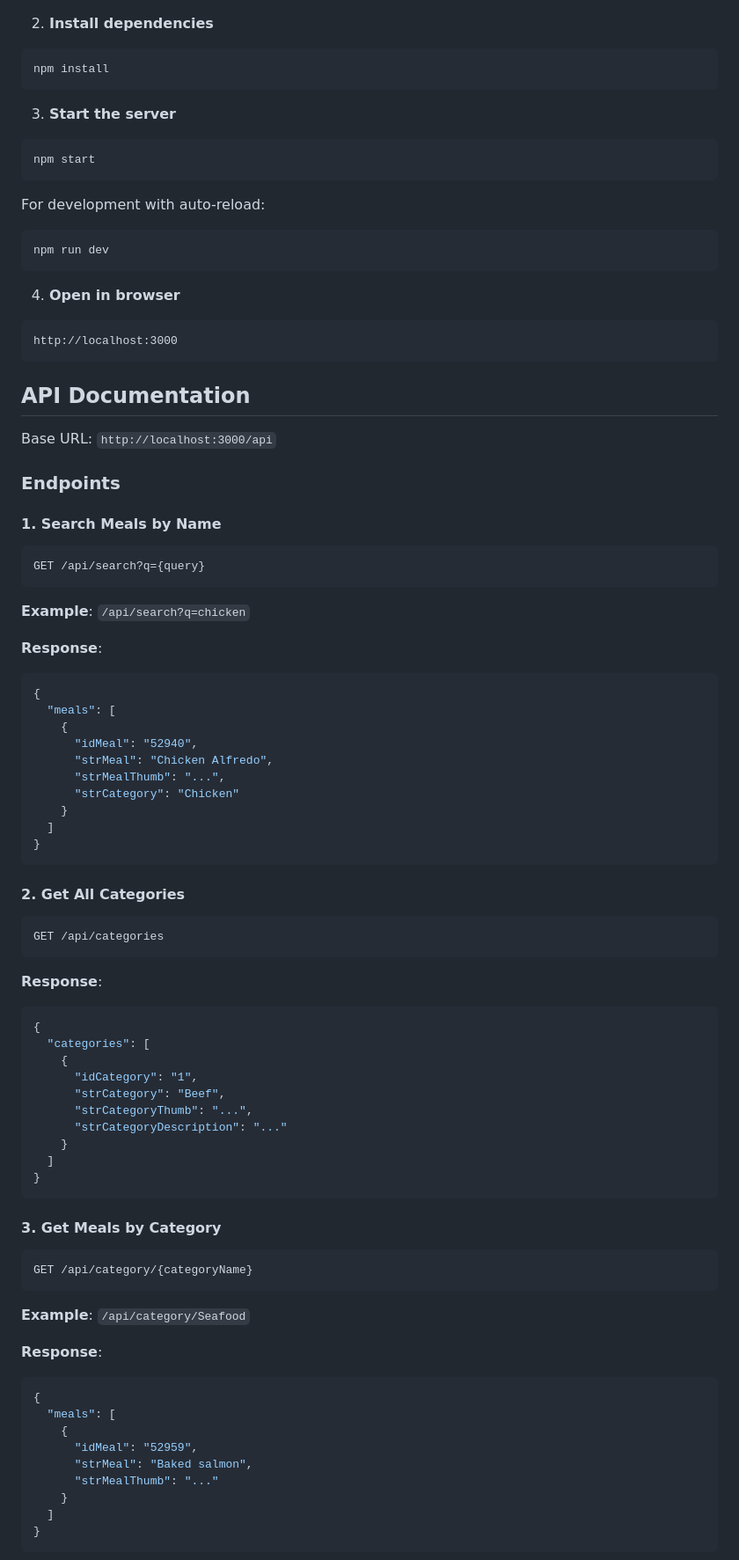
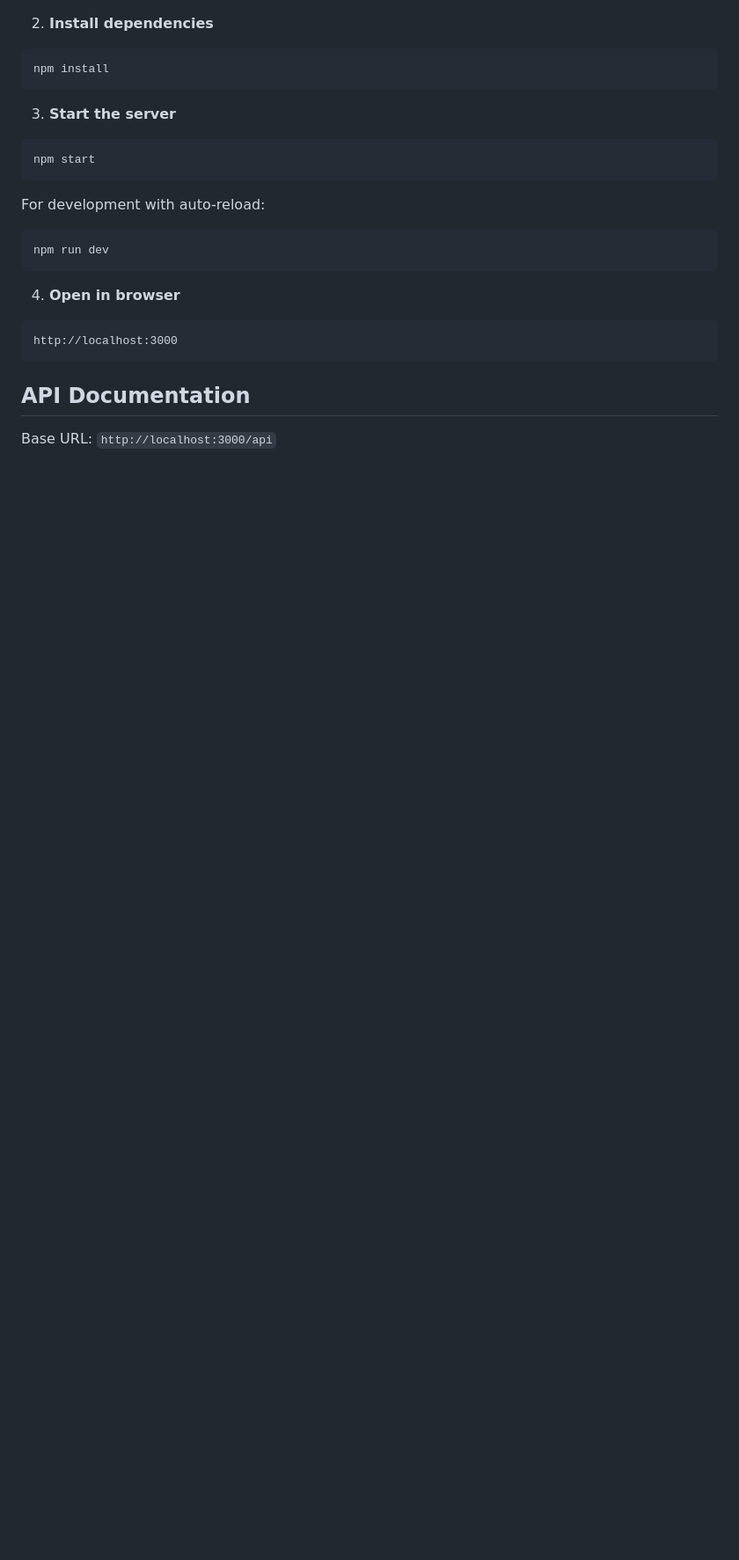
Before and after one commit to maxq2150j/Meal-Explorer, a Markdown page: README.md, the part around one of its changes. Shown at 88% size. Rendered like a GitHub page; blank space fills up the shorter version.

````diff
--- a/README.md
+++ b/README.md
@@ -55,63 +55,3 @@ http://localhost:3000
 
 Base URL: `http://localhost:3000/api`
 
-### Endpoints
-
-#### 1. Search Meals by Name
-```
-GET /api/search?q={query}
-```
-**Example**: `/api/search?q=chicken`
-
-**Response**:
-```json
-{
-  "meals": [
-    {
-      "idMeal": "52940",
-      "strMeal": "Chicken Alfredo",
-      "strMealThumb": "...",
-      "strCategory": "Chicken"
-    }
-  ]
-}
-```
-
-#### 2. Get All Categories
-```
-GET /api/categories
-```
-
-**Response**:
-```json
-{
-  "categories": [
-    {
-      "idCategory": "1",
-      "strCategory": "Beef",
-      "strCategoryThumb": "...",
-      "strCategoryDescription": "..."
-    }
-  ]
-}
-```
-
-#### 3. Get Meals by Category
-```
-GET /api/category/{categoryName}
-```
-**Example**: `/api/category/Seafood`
-
-**Response**:
-```json
-{
-  "meals": [
-    {
-      "idMeal": "52959",
-      "strMeal": "Baked salmon",
-      "strMealThumb": "..."
-    }
-  ]
-}
-```
-
````
Also changed, not shown: other parts of README.md (+0 -33 lines).
